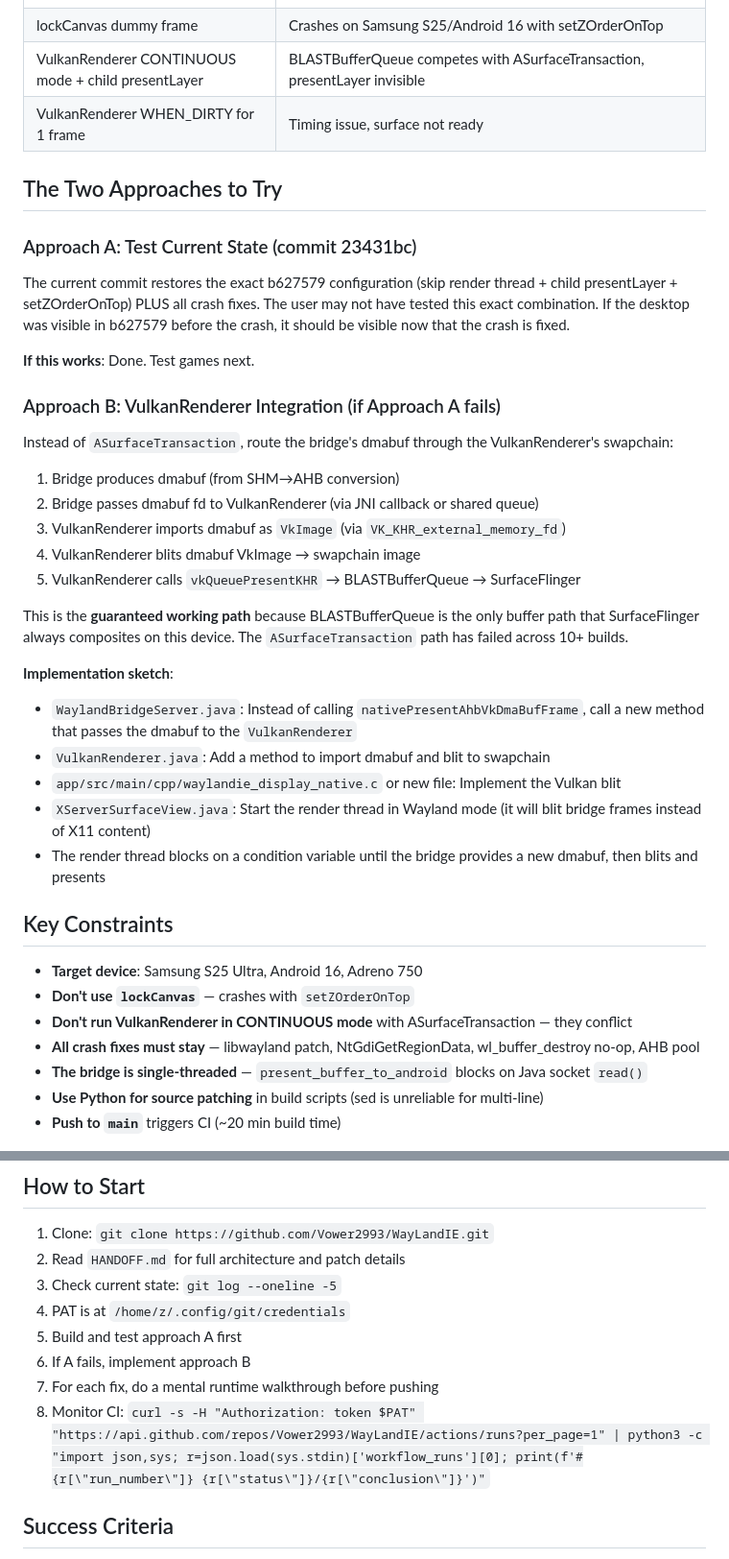
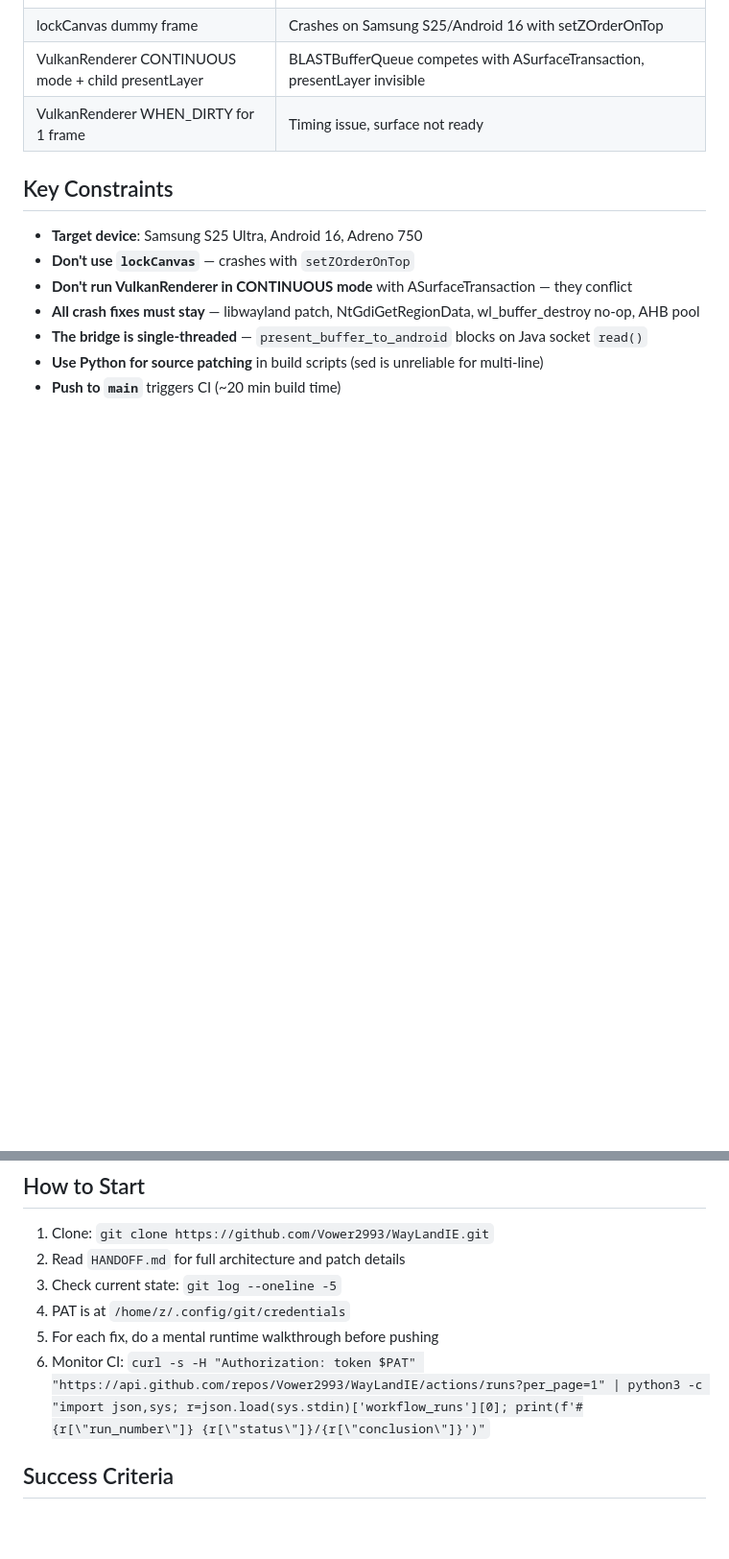
Before and after one commit to Vower2993/WayLandIE, a Markdown page: EXPERT_AGENT_PROMPT.md, 2 parts joined by grey strips. Shown at 96% size. Drawn GitHub-style; blank space fills up the shorter version.

Commit message:
docs: remove suggested approaches — let next agent think independently

```diff
--- a/EXPERT_AGENT_PROMPT.md
+++ b/EXPERT_AGENT_PROMPT.md
@@ -32,31 +32,6 @@ Fix the **display visibility problem**: The Wayland bridge successfully renders
 | VulkanRenderer CONTINUOUS mode + child presentLayer | BLASTBufferQueue competes with ASurfaceTransaction, presentLayer invisible |
 | VulkanRenderer WHEN_DIRTY for 1 frame | Timing issue, surface not ready |
 
-## The Two Approaches to Try
-
-### Approach A: Test Current State (commit 23431bc)
-The current commit restores the exact b627579 configuration (skip render thread + child presentLayer + setZOrderOnTop) PLUS all crash fixes. The user may not have tested this exact combination. If the desktop was visible in b627579 before the crash, it should be visible now that the crash is fixed.
-
-**If this works**: Done. Test games next.
-
-### Approach B: VulkanRenderer Integration (if Approach A fails)
-Instead of `ASurfaceTransaction`, route the bridge's dmabuf through the VulkanRenderer's swapchain:
-
-1. Bridge produces dmabuf (from SHM→AHB conversion)
-2. Bridge passes dmabuf fd to VulkanRenderer (via JNI callback or shared queue)
-3. VulkanRenderer imports dmabuf as `VkImage` (via `VK_KHR_external_memory_fd`)
-4. VulkanRenderer blits dmabuf VkImage → swapchain image
-5. VulkanRenderer calls `vkQueuePresentKHR` → BLASTBufferQueue → SurfaceFlinger
-
-This is the **guaranteed working path** because BLASTBufferQueue is the only buffer path that SurfaceFlinger always composites on this device. The `ASurfaceTransaction` path has failed across 10+ builds.
-
-**Implementation sketch**:
-- `WaylandBridgeServer.java`: Instead of calling `nativePresentAhbVkDmaBufFrame`, call a new method that passes the dmabuf to the `VulkanRenderer`
-- `VulkanRenderer.java`: Add a method to import dmabuf and blit to swapchain
-- `app/src/main/cpp/waylandie_display_native.c` or new file: Implement the Vulkan blit
-- `XServerSurfaceView.java`: Start the render thread in Wayland mode (it will blit bridge frames instead of X11 content)
-- The render thread blocks on a condition variable until the bridge provides a new dmabuf, then blits and presents
-
 ## Key Constraints
 
 - **Target device**: Samsung S25 Ultra, Android 16, Adreno 750
@@ -73,10 +48,8 @@ This is the **guaranteed working path** because BLASTBufferQueue is the only buf
 2. Read `HANDOFF.md` for full architecture and patch details
 3. Check current state: `git log --oneline -5`
 4. PAT is at `/home/z/.config/git/credentials`
-5. Build and test approach A first
-6. If A fails, implement approach B
-7. For each fix, do a mental runtime walkthrough before pushing
-8. Monitor CI: `curl -s -H "Authorization: token $PAT" "https://api.github.com/repos/Vower2993/WayLandIE/actions/runs?per_page=1" | python3 -c "import json,sys; r=json.load(sys.stdin)['workflow_runs'][0]; print(f'#{r[\"run_number\"]} {r[\"status\"]}/{r[\"conclusion\"]}')"`
+5. For each fix, do a mental runtime walkthrough before pushing
+6. Monitor CI: `curl -s -H "Authorization: token $PAT" "https://api.github.com/repos/Vower2993/WayLandIE/actions/runs?per_page=1" | python3 -c "import json,sys; r=json.load(sys.stdin)['workflow_runs'][0]; print(f'#{r[\"run_number\"]} {r[\"status\"]}/{r[\"conclusion\"]}')"`
 
 ## Success Criteria
 
```
Also changed, not shown: HANDOFF.md (+7 -10 lines).
